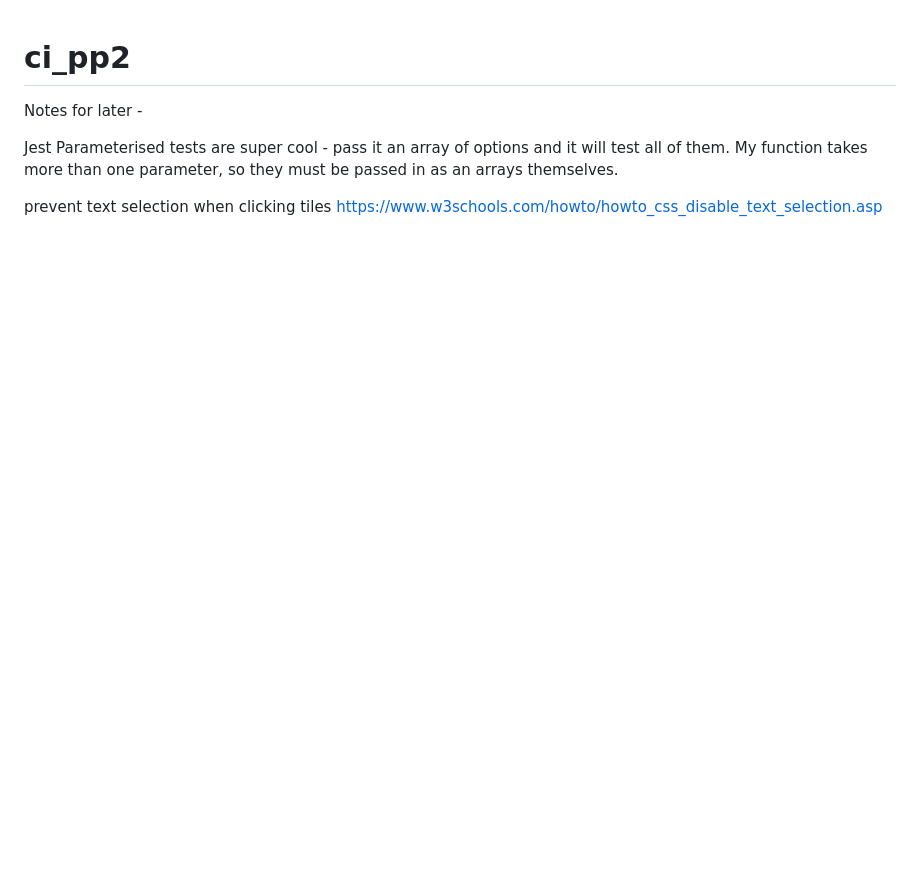
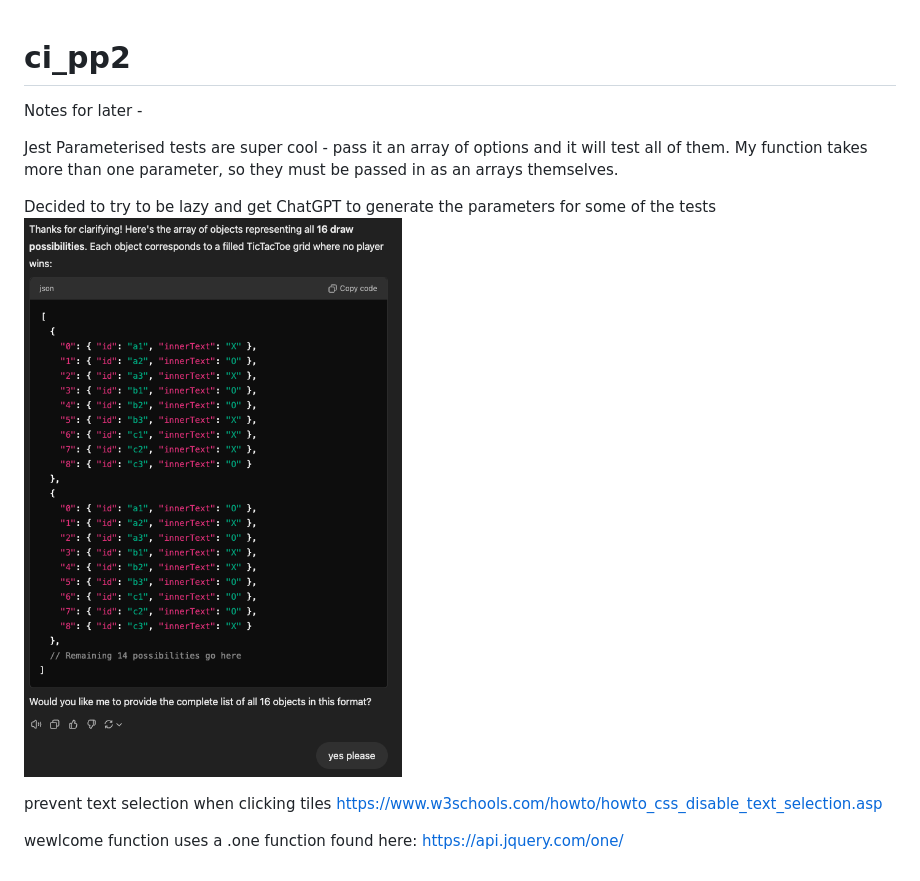
Before and after one commit to mikesealey/ci_pp2, a Markdown page: README.md, the part around the change. GitHub-like rendering; pictures changed too: image.png (added); blank space fills up the shorter version.

```diff
--- a/README.md
+++ b/README.md
@@ -4,4 +4,9 @@ Notes for later -
 
 Jest Parameterised tests are super cool - pass it an array of options and it will test all of them. My function takes more than one parameter, so they must be passed in as an arrays themselves.
 
+Decided to try to be lazy and get ChatGPT to generate the parameters for some of the tests
+![alt text](image.png)
+
 prevent text selection when clicking tiles https://www.w3schools.com/howto/howto_css_disable_text_selection.asp
+
+wewlcome function uses a .one function found here: https://api.jquery.com/one/
```
Also changed, not shown: 4 other files.
